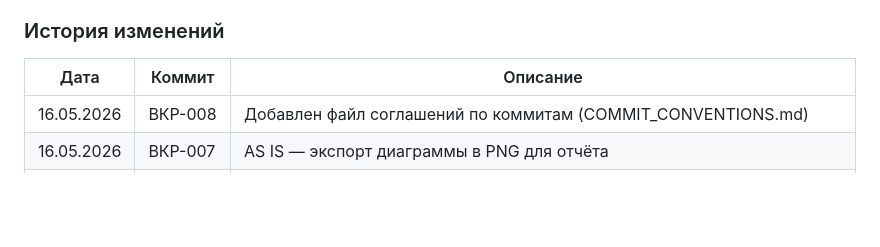
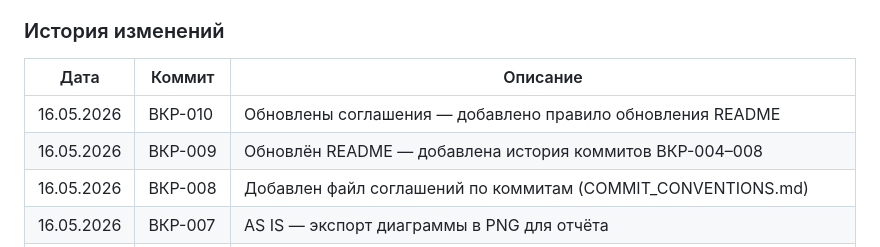
Before and after one commit to telenoiz/keypartner_app, a Markdown page: README.md, the part around the change. Drawn GitHub-style; blank space fills up the shorter version.

Commit message:
ВКР-011: Обновлён README — добавлена история коммитов ВКР-009–010

```diff
--- a/README.md
+++ b/README.md
@@ -53,6 +53,8 @@
 
 | Дата | Коммит | Описание |
 |------|--------|----------|
+| 16.05.2026 | ВКР-010 | Обновлены соглашения — добавлено правило обновления README |
+| 16.05.2026 | ВКР-009 | Обновлён README — добавлена история коммитов ВКР-004–008 |
 | 16.05.2026 | ВКР-008 | Добавлен файл соглашений по коммитам (COMMIT_CONVENTIONS.md) |
 | 16.05.2026 | ВКР-007 | AS IS — экспорт диаграммы в PNG для отчёта |
 | 16.05.2026 | ВКР-006 | Модель AS IS — UML Activity Diagram (draw.io), 3 swimlane |
```
